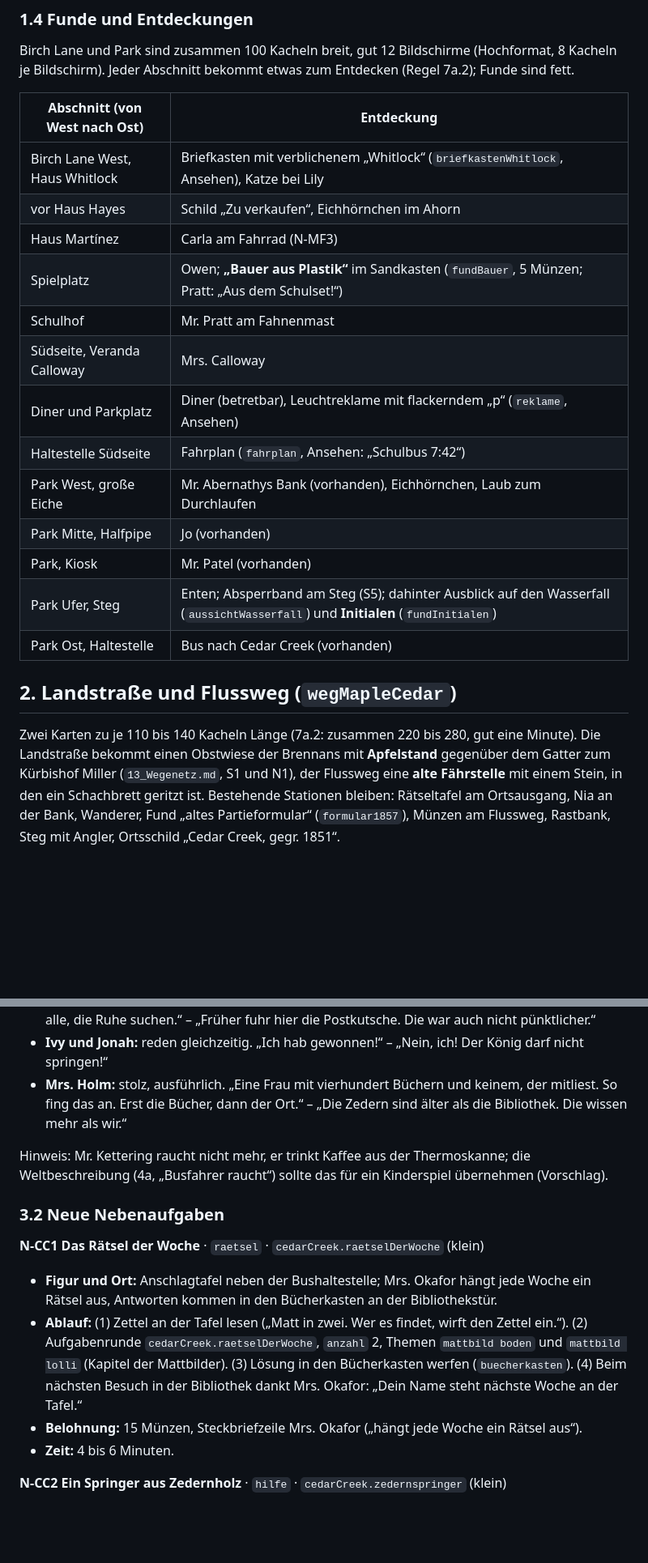
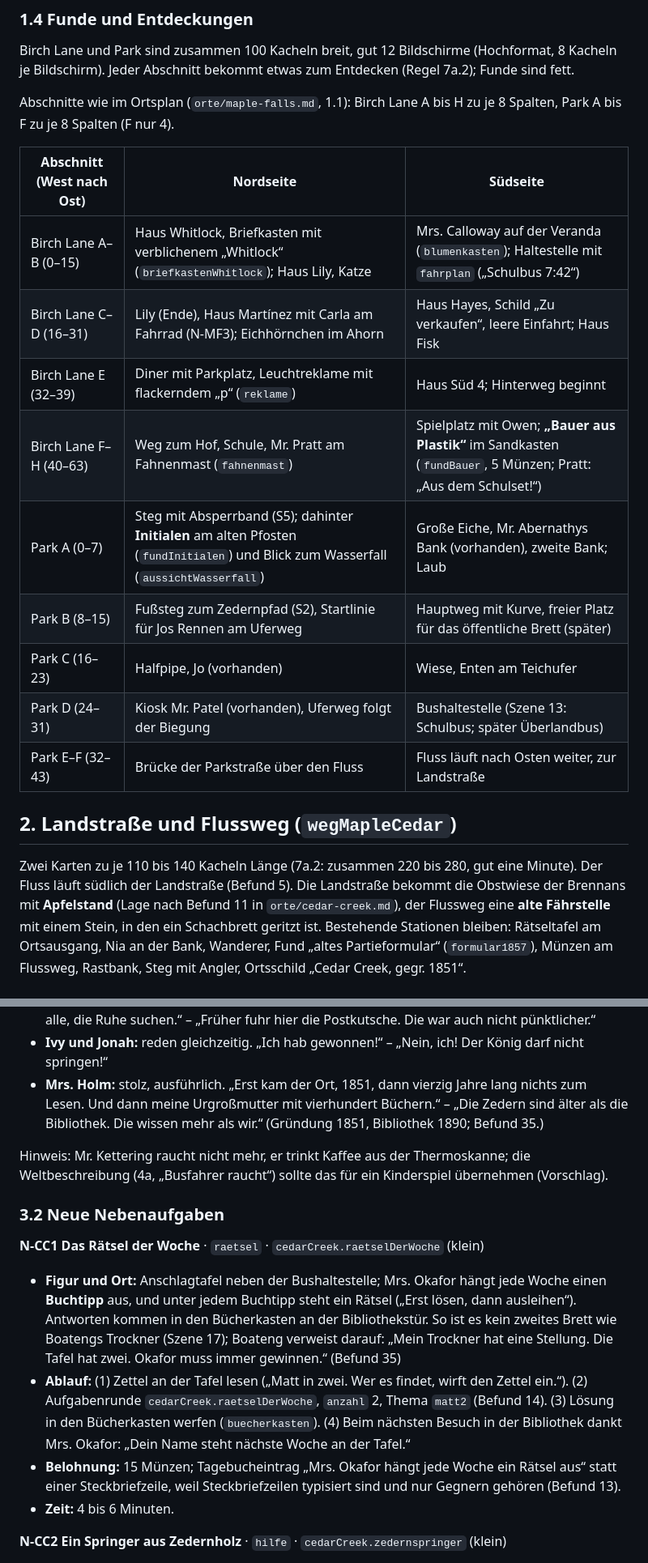
Before and after one commit to dobili/SvGa_Public, a Markdown page: docs/spiel/12_Akt1_Leben.md, 2 parts joined by grey strips. Shown at 81% size. GitHub-like rendering; blank space fills up the shorter version.

```diff
--- a/docs/spiel/12_Akt1_Leben.md
+++ b/docs/spiel/12_Akt1_Leben.md
@@ -136,28 +153,27 @@ Birch Lane und Park sind zusammen 100 Kacheln breit, gut 12 Bildschirme (Hochfor
 Bildschirm).
 Jeder Abschnitt bekommt etwas zum Entdecken (Regel 7a.2); Funde sind fett.
 
-| Abschnitt (von West nach Ost)  | Entdeckung                                                                                                                       |
-| ------------------------------ | -------------------------------------------------------------------------------------------------------------------------------- |
-| Birch Lane West, Haus Whitlock | Briefkasten mit verblichenem „Whitlock“ (`briefkastenWhitlock`, Ansehen), Katze bei Lily                                         |
-| vor Haus Hayes                 | Schild „Zu verkaufen“, Eichhörnchen im Ahorn                                                                                     |
-| Haus Martínez                  | Carla am Fahrrad (N-MF3)                                                                                                         |
-| Spielplatz                     | Owen; **„Bauer aus Plastik“** im Sandkasten (`fundBauer`, 5 Münzen; Pratt: „Aus dem Schulset!“)                                  |
-| Schulhof                       | Mr. Pratt am Fahnenmast                                                                                                          |
-| Südseite, Veranda Calloway     | Mrs. Calloway                                                                                                                    |
-| Diner und Parkplatz            | Diner (betretbar), Leuchtreklame mit flackerndem „p“ (`reklame`, Ansehen)                                                        |
-| Haltestelle Südseite           | Fahrplan (`fahrplan`, Ansehen: „Schulbus 7:42“)                                                                                  |
-| Park West, große Eiche         | Mr. Abernathys Bank (vorhanden), Eichhörnchen, Laub zum Durchlaufen                                                              |
-| Park Mitte, Halfpipe           | Jo (vorhanden)                                                                                                                   |
-| Park, Kiosk                    | Mr. Patel (vorhanden)                                                                                                            |
-| Park Ufer, Steg                | Enten; Absperrband am Steg (S5); dahinter Ausblick auf den Wasserfall (`aussichtWasserfall`) und **Initialen** (`fundInitialen`) |
-| Park Ost, Haltestelle          | Bus nach Cedar Creek (vorhanden)                                                                                                 |
+Abschnitte wie im Ortsplan (`orte/maple-falls.md`, 1.1): Birch Lane A bis H zu je 8 Spalten, Park
+A bis F zu je 8 Spalten (F nur 4).
+
+| Abschnitt (West nach Ost) | Nordseite                                                                                                                            | Südseite                                                                                                       |
+| ------------------------- | ------------------------------------------------------------------------------------------------------------------------------------ | -------------------------------------------------------------------------------------------------------------- |
+| Birch Lane A–B (0–15)     | Haus Whitlock, Briefkasten mit verblichenem „Whitlock“ (`briefkastenWhitlock`); Haus Lily, Katze                                     | Mrs. Calloway auf der Veranda (`blumenkasten`); Haltestelle mit `fahrplan` („Schulbus 7:42“)                   |
+| Birch Lane C–D (16–31)    | Lily (Ende), Haus Martínez mit Carla am Fahrrad (N-MF3); Eichhörnchen im Ahorn                                                       | Haus Hayes, Schild „Zu verkaufen“, leere Einfahrt; Haus Fisk                                                   |
+| Birch Lane E (32–39)      | Diner mit Parkplatz, Leuchtreklame mit flackerndem „p“ (`reklame`)                                                                   | Haus Süd 4; Hinterweg beginnt                                                                                  |
+| Birch Lane F–H (40–63)    | Weg zum Hof, Schule, Mr. Pratt am Fahnenmast (`fahnenmast`)                                                                          | Spielplatz mit Owen; **„Bauer aus Plastik“** im Sandkasten (`fundBauer`, 5 Münzen; Pratt: „Aus dem Schulset!“) |
+| Park A (0–7)              | Steg mit Absperrband (S5); dahinter **Initialen** am alten Pfosten (`fundInitialen`) und Blick zum Wasserfall (`aussichtWasserfall`) | Große Eiche, Mr. Abernathys Bank (vorhanden), zweite Bank; Laub                                                |
+| Park B (8–15)             | Fußsteg zum Zedernpfad (S2), Startlinie für Jos Rennen am Uferweg                                                                    | Hauptweg mit Kurve, freier Platz für das öffentliche Brett (später)                                            |
+| Park C (16–23)            | Halfpipe, Jo (vorhanden)                                                                                                             | Wiese, Enten am Teichufer                                                                                      |
+| Park D (24–31)            | Kiosk Mr. Patel (vorhanden), Uferweg folgt der Biegung                                                                               | Bushaltestelle (Szene 13: Schulbus; später Überlandbus)                                                        |
+| Park E–F (32–43)          | Brücke der Parkstraße über den Fluss                                                                                                 | Fluss läuft nach Osten weiter, zur Landstraße                                                                  |
 
 ## 2. Landstraße und Flussweg (`wegMapleCedar`)
 
-Zwei Karten zu je 110 bis 140 Kacheln Länge (7a.2: zusammen 220 bis 280, gut eine Minute). Die Landstraße bekommt einen
-Obstwiese der Brennans mit **Apfelstand** gegenüber dem Gatter zum Kürbishof Miller (`13_Wegenetz.md`,
-S1 und N1), der Flussweg eine **alte Fährstelle** mit
-einem Stein, in den ein Schachbrett geritzt ist. Bestehende Stationen bleiben: Rätseltafel am
+Zwei Karten zu je 110 bis 140 Kacheln Länge (7a.2: zusammen 220 bis 280, gut eine Minute). Der
+Fluss läuft südlich der Landstraße (Befund 5). Die Landstraße bekommt die Obstwiese der Brennans mit
+**Apfelstand** (Lage nach Befund 11 in `orte/cedar-creek.md`), der Flussweg eine **alte Fährstelle**
+mit einem Stein, in den ein Schachbrett geritzt ist. Bestehende Stationen bleiben: Rätseltafel am
 Ortsausgang, Nia an der Bank, Wanderer, Fund „altes Partieformular“ (`formular1857`), Münzen am
 Flussweg, Rastbank, Steg mit Angler, Ortsschild „Cedar Creek, gegr. 1851“.
 
@@ -263,9 +281,9 @@ Sprechweise und Beispielsätze:
   alle, die Ruhe suchen.“ – „Früher fuhr hier die Postkutsche. Die war auch nicht pünktlicher.“
 - **Ivy und Jonah:** reden gleichzeitig. „Ich hab gewonnen!“ – „Nein, ich! Der König darf nicht
   springen!“
-- **Mrs. Holm:** stolz, ausführlich. „Eine Frau mit vierhundert Büchern und keinem, der mitliest. So
-  fing das an. Erst die Bücher, dann der Ort.“ – „Die Zedern sind älter als die Bibliothek. Die
-  wissen mehr als wir.“
+- **Mrs. Holm:** stolz, ausführlich. „Erst kam der Ort, 1851, dann vierzig Jahre lang nichts zum
+  Lesen. Und dann meine Urgroßmutter mit vierhundert Büchern.“ – „Die Zedern sind älter als die
+  Bibliothek. Die wissen mehr als wir.“ (Gründung 1851, Bibliothek 1890; Befund 35.)
 
 Hinweis: Mr. Kettering raucht nicht mehr, er trinkt Kaffee aus der Thermoskanne; die
 Weltbeschreibung (4a, „Busfahrer raucht“) sollte das für ein Kinderspiel übernehmen (Vorschlag).
@@ -274,13 +292,17 @@ Weltbeschreibung (4a, „Busfahrer raucht“) sollte das für ein Kinderspiel ü
 
 **N-CC1 Das Rätsel der Woche** · `raetsel` · `cedarCreek.raetselDerWoche` (klein)
 
-- **Figur und Ort:** Anschlagtafel neben der Bushaltestelle; Mrs. Okafor hängt jede Woche ein
-  Rätsel aus, Antworten kommen in den Bücherkasten an der Bibliothekstür.
+- **Figur und Ort:** Anschlagtafel neben der Bushaltestelle; Mrs. Okafor hängt jede Woche einen
+  **Buchtipp** aus, und unter jedem Buchtipp steht ein Rätsel („Erst lösen, dann ausleihen“).
+  Antworten kommen in den Bücherkasten an der Bibliothekstür. So ist es kein zweites Brett wie
+  Boatengs Trockner (Szene 17); Boateng verweist darauf: „Mein Trockner hat eine Stellung. Die
+  Tafel hat zwei. Okafor muss immer gewinnen.“ (Befund 35)
 - **Ablauf:** (1) Zettel an der Tafel lesen („Matt in zwei. Wer es findet, wirft den Zettel ein.“).
-  (2) Aufgabenrunde `cedarCreek.raetselDerWoche`, `anzahl` 2, Themen `mattbild boden` und `mattbild
-lolli` (Kapitel der Mattbilder). (3) Lösung in den Bücherkasten werfen (`buecherkasten`). (4) Beim
-  nächsten Besuch in der Bibliothek dankt Mrs. Okafor: „Dein Name steht nächste Woche an der Tafel.“
-- **Belohnung:** 15 Münzen, Steckbriefzeile Mrs. Okafor („hängt jede Woche ein Rätsel aus“).
+  (2) Aufgabenrunde `cedarCreek.raetselDerWoche`, `anzahl` 2, Thema `matt2` (Befund 14). (3) Lösung
+  in den Bücherkasten werfen (`buecherkasten`). (4) Beim nächsten Besuch in der Bibliothek dankt
+  Mrs. Okafor: „Dein Name steht nächste Woche an der Tafel.“
+- **Belohnung:** 15 Münzen; Tagebucheintrag „Mrs. Okafor hängt jede Woche ein Rätsel aus“ statt
+  einer Steckbriefzeile, weil Steckbriefzeilen typisiert sind und nur Gegnern gehören (Befund 13).
 - **Zeit:** 4 bis 6 Minuten.
 
 **N-CC2 Ein Springer aus Zedernholz** · `hilfe` · `cedarCreek.zedernspringer` (klein)
```
Also changed, not shown: other parts of docs/spiel/12_Akt1_Leben.md (+109 -83 lines).
